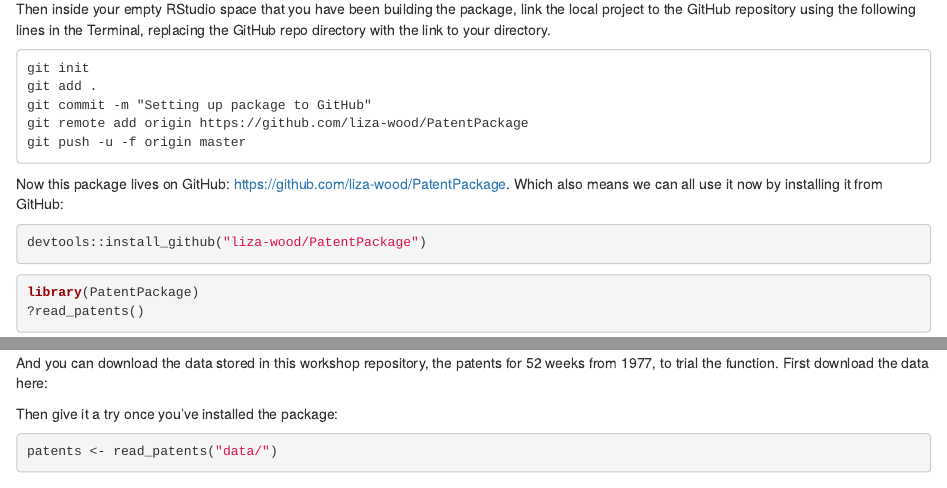
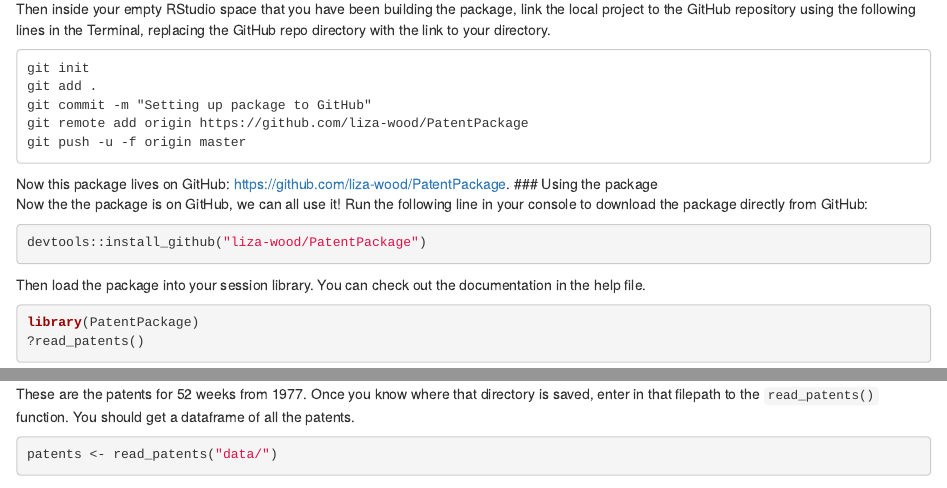
Before and after one commit to d-rug/packages_with_roxygen2, an R Markdown document (01_create_a_package.Rmd): the page in a window 1100 px wide, from 1780 px down, and a second part further down, joined at a grey line. Rendered offline with R 4.5, knitr and Pandoc, with nearby package versions; drawn as R Markdown's standard HTML page in place of the format the file asks for; some code elsewhere in the file could not run offline.

Commit message:
data link:

````diff
--- a/01_create_a_package.Rmd
+++ b/01_create_a_package.Rmd
@@ -98,21 +98,25 @@ git remote add origin https://github.com/liza-wood/PatentPackage
 git push -u -f origin master
 ```
 
-Now this package lives on GitHub: https://github.com/liza-wood/PatentPackage. Which also means we can all use it now by installing it from GitHub:
+Now this package lives on GitHub: https://github.com/liza-wood/PatentPackage.
+### Using the package
+Now the the package is on GitHub, we can all use it! Run the following line in your console to download the package directly from GitHub:
 
 ```{r}
 devtools::install_github("liza-wood/PatentPackage")
 ```
+
+Then load the package into your session library. You can check out the documentation in the help file.
 
 ```{r}
 library(PatentPackage)
 ?read_patents()
 ```
 
-And you can download the data stored in this workshop repository, the patents for 52 weeks from 1977, to trial the function. First download the data here:
+Now to trial the function, you can download the data stored in this workshop repository:
+https://download-directory.github.io/?url=https%3A%2F%2Fgithub.com%2Fd-rug%2Fpackages_with_roxygen2%2Ftree%2Fmain%2Fdata
 
-
-Then give it a try once you've installed the package:
+These are the patents for 52 weeks from 1977. Once you know where that directory is saved, enter in that filepath to the `read_patents()` function. You should get a dataframe of all the patents.
 ```{r}
 patents <- read_patents("data/")
 head(patents)
````
Also changed, not shown: docs/search_index.json, 1 other file.
